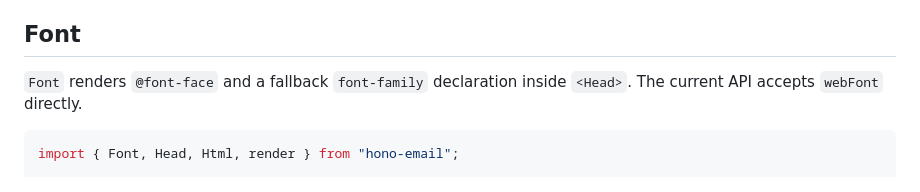
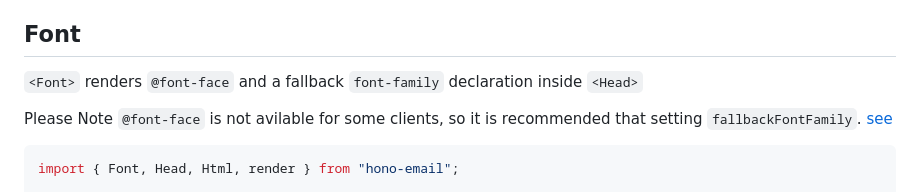
Before and after one commit to hayatosc/hono-email, a Markdown page: README.md, the part around one of its changes. GitHub-like rendering.

````diff
--- a/README.md
+++ b/README.md
@@ -134,7 +126,9 @@ Representative compatibility-sensitive cases include:
 
 ## Font
 
-`Font` renders `@font-face` and a fallback `font-family` declaration inside `<Head>`. The current API accepts `webFont` directly.
+`<Font>` renders `@font-face` and a fallback `font-family` declaration inside `<Head>`
+
+Please Note `@font-face` is not avilable for some clients, so it is recommended that setting `fallbackFontFamily`. [see](https://www.caniemail.com/features/css-at-font-face/)
 
 ```tsx
 import { Font, Head, Html, render } from "hono-email";
````
Also changed, not shown: other parts of README.md (+16 -29 lines).
